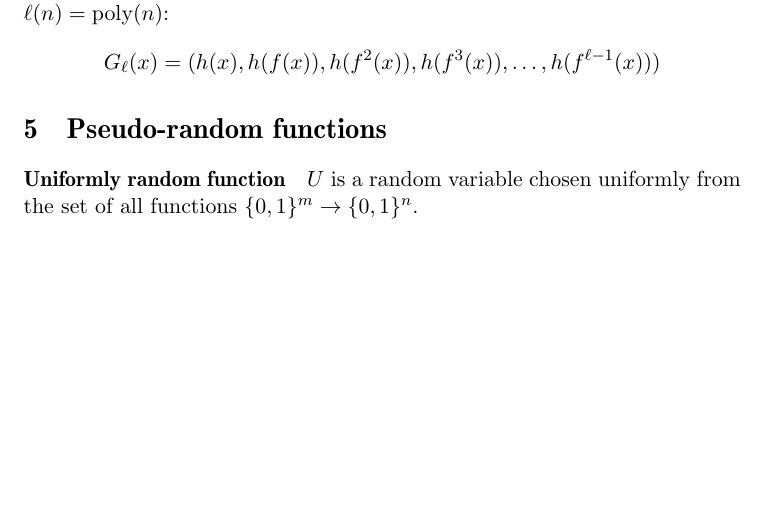
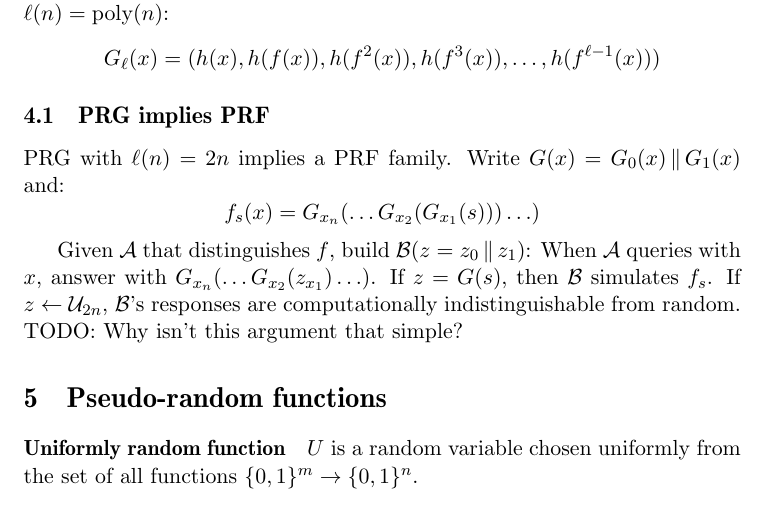
Before and after one commit to chris-martin/crypto-notes, a LaTeX document (crypto.tex): part of page 5 of 18, cut so that both start at the same text, the shorter picture padded with empty space. Compiled offline with pdfLaTeX.

Commit message:
PRG implies PRF

```diff
--- a/crypto.tex
+++ b/crypto.tex
@@ -249,6 +249,17 @@ Overall, succeeds w.p. $\ge \alpha(n)/2$.
 If $\exists$ a PRG $G$ with output length $n+1$, $\exists$ a PRG $G_\ell$ with
 output length $\ell(n) = \poly(n)$:
 \[G_\ell(x) = ( h(x), h(f(x)), h(f^2(x)), h(f^3(x)), \ldots, h(f^{\ell-1}(x)) )\]
+
+\subsection{PRG implies PRF}
+
+PRG with $\ell(n)=2n$ implies a PRF family. Write $G(x)=G_0(x)\cat G_1(x)$ and:
+\[f_s(x) = G_{x_n}( \ldots G_{x_2}(G_{x_1}(s))) \ldots )\]
+
+Given $\AAA$ that distinguishes $f$, build $\BBB(z=z_0\cat z_1)$:
+When $\AAA$ queries with $x$, answer with $G_{x_n}(\ldots G_{x_2}(z_{x_1}) \ldots)$.
+If $z=G(s)$, then $\BBB$ simulates $f_s$. If $z\gets\mathcal{U}_{2n}$, $\BBB$'s
+responses are computationally indistinguishable from random.
+TODO: Why isn't this argument that simple?
 
 \section{Pseudo-random functions}
 
```
